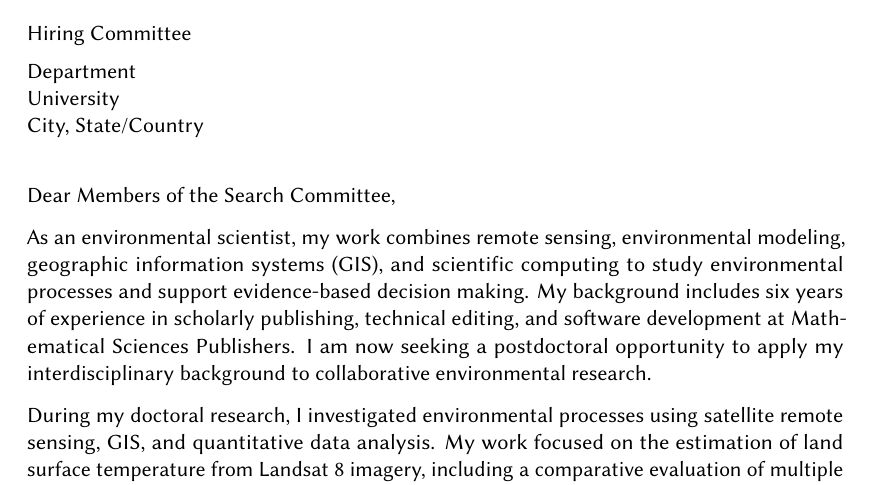
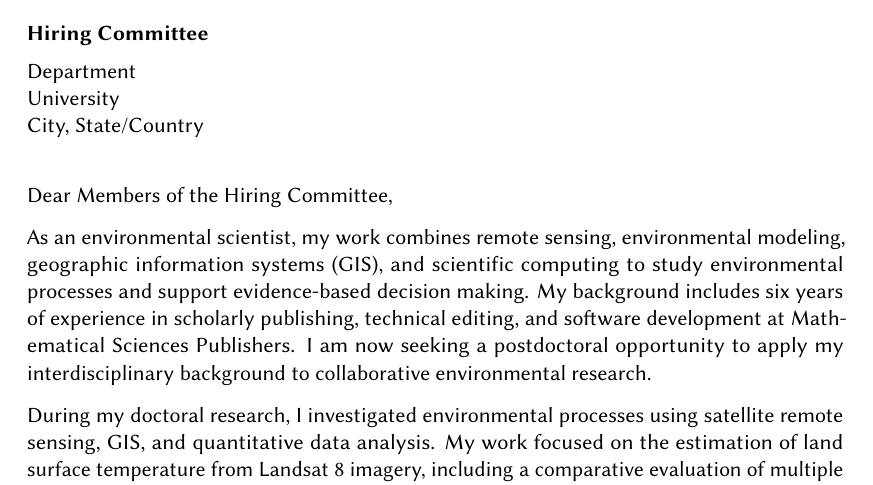
Before and after one commit to qsajib/coverletter-public, a LaTeX document (coverletter_sajib_mqu_public.tex): part of the page, cut so that both start at the same text. The pictures show the PDF file coverletter_sajib_mqu_public.pdf that the author committed with the source.

Commit message:
Refine public cover letter styling and wording

```diff
--- a/coverletter_sajib_mqu_public.tex
+++ b/coverletter_sajib_mqu_public.tex
@@ -118,14 +118,14 @@
 
 \vspace{0.25em}
 
-{Hiring Committee}\\[0.5em]
+{\bfseries Hiring Committee}\\[0.5em]
 Department\\
 University\\
 City, State/Country
 
 \vspace{1.25em}
 
-Dear Members of the Search Committee,
+Dear Members of the Hiring Committee,
 
 % --------------------------------------------------------------------
 % Opening
```
Also changed, not shown: coverletter_sajib_mqu_public.pdf, coverletter_sajib_mqu_public.tex (2 more changed lines).
